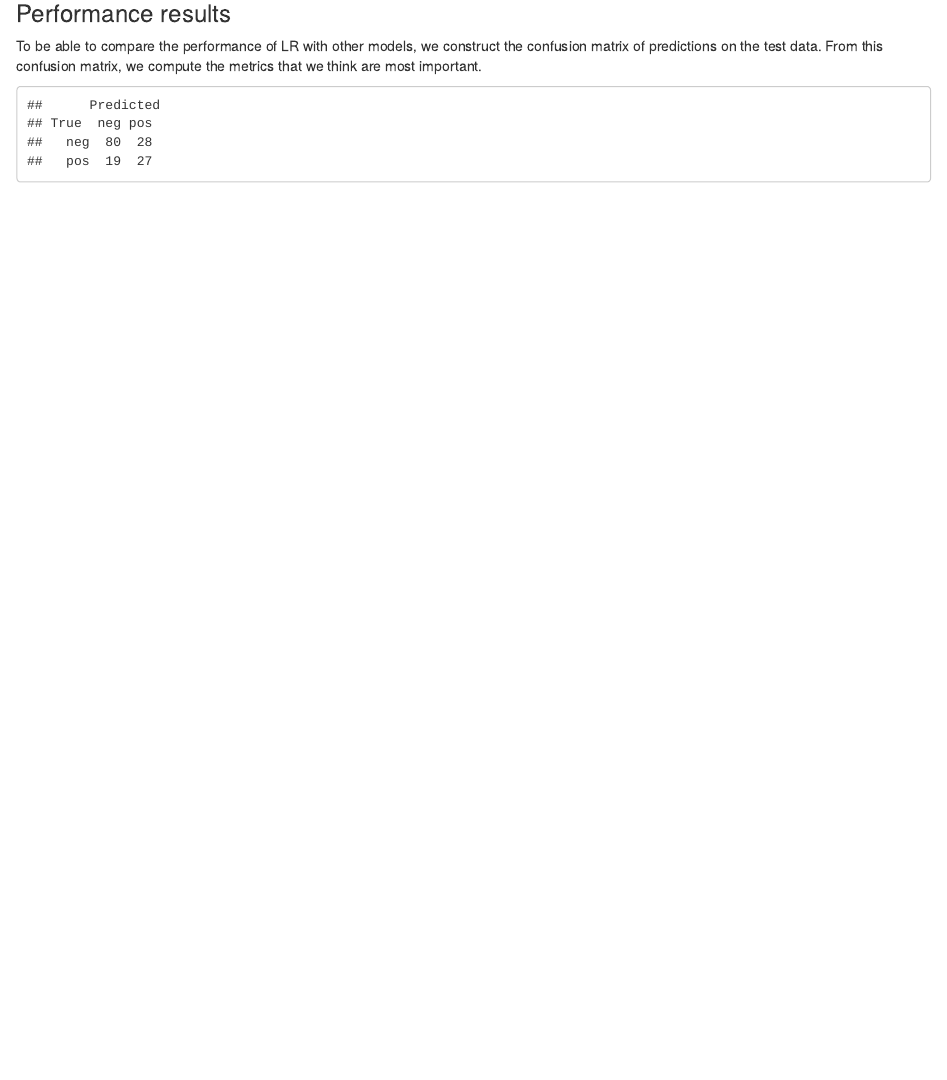
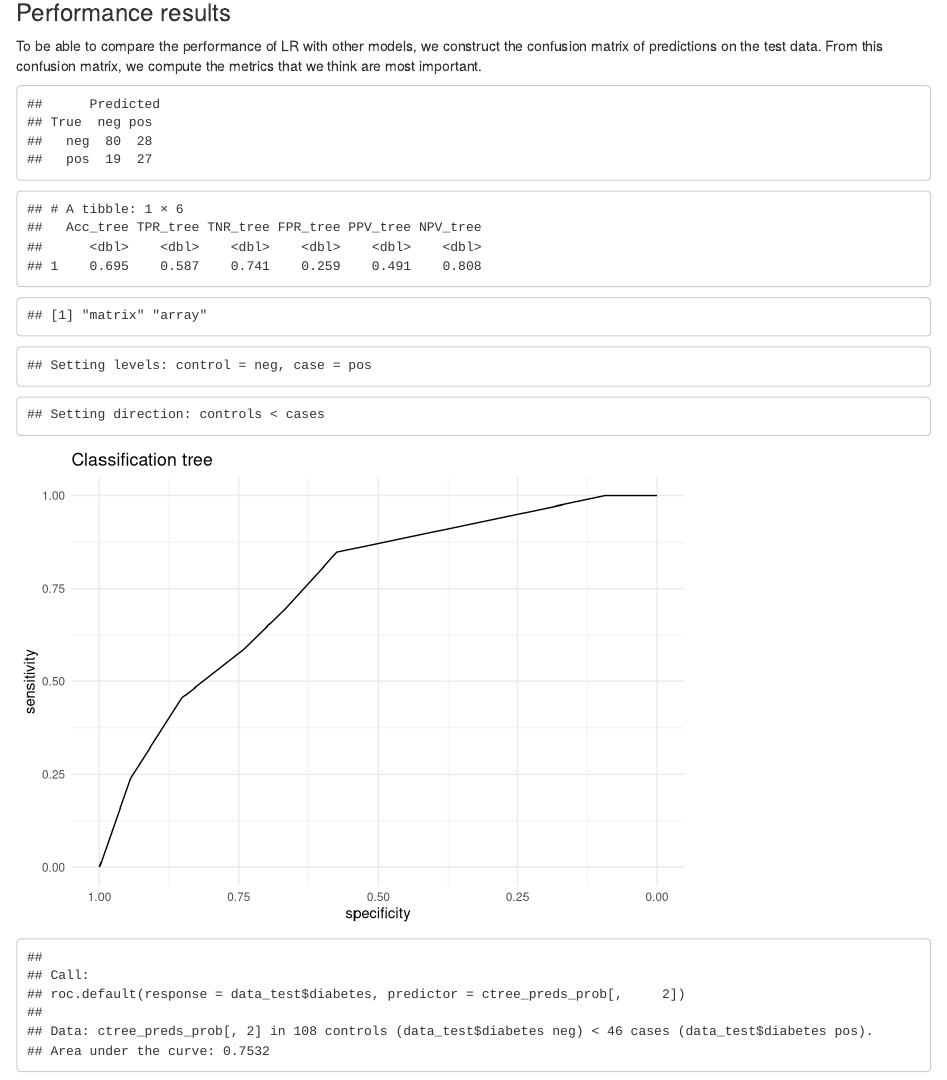
Before and after one commit to Li-Yeun/SLV, an R Markdown document (Assignment2/Assignment2.Rmd): the page in a window 1100 px wide, from 5520 px down before the commit and from 6350 px down after it, so that both start at the same text. Rendered offline with R 4.5, knitr and Pandoc, with nearby package versions; some code elsewhere in the file could not run offline.

Commit message:
Update Assignment2.Rmd

````diff
--- a/Assignment2/Assignment2.Rmd
+++ b/Assignment2/Assignment2.Rmd
@@ -296,3 +316,25 @@ ctree_preds <- predict(ctree_mod, newdata = data_test, type = "class")
 
 ctree_confmat <- table(True = data_test$diabetes, Predicted = ctree_preds)
 ctree_confmat
+#calculate the most important metrics
+TN_tree <- ctree_confmat[1, 1]
+FN_tree <- ctree_confmat[2, 1]
+FP_tree <- ctree_confmat[1, 2]
+TP_tree <- ctree_confmat[2, 2]
+
+tibble(
+  Acc_tree = (TP_tree + TN_tree) / sum(ctree_confmat),
+  TPR_tree = TP_tree / (TP_tree + FN_tree),
+  TNR_tree = TN_tree / (TN_tree + FP_tree),
+  FPR_tree = FP_tree / (TN_tree + FP_tree),
+  PPV_tree = TP_tree / (TP_tree + FP_tree),
+  NPV_tree = TN_tree / (TN_tree + FN_tree)
+)
+#ROC
+ctree_preds_prob <- predict(ctree_mod, newdata = data_test)
+class(ctree_preds_prob)
+roc_ctree <- roc(data_test$diabetes, ctree_preds_prob[,2])
+ggroc(roc_ctree) + theme_minimal() + labs(title = "Classification tree")
+
+roc_ctree
+```
````
Also changed, not shown: Assignment2/Assignment2.Rmd (20 more changed lines).
